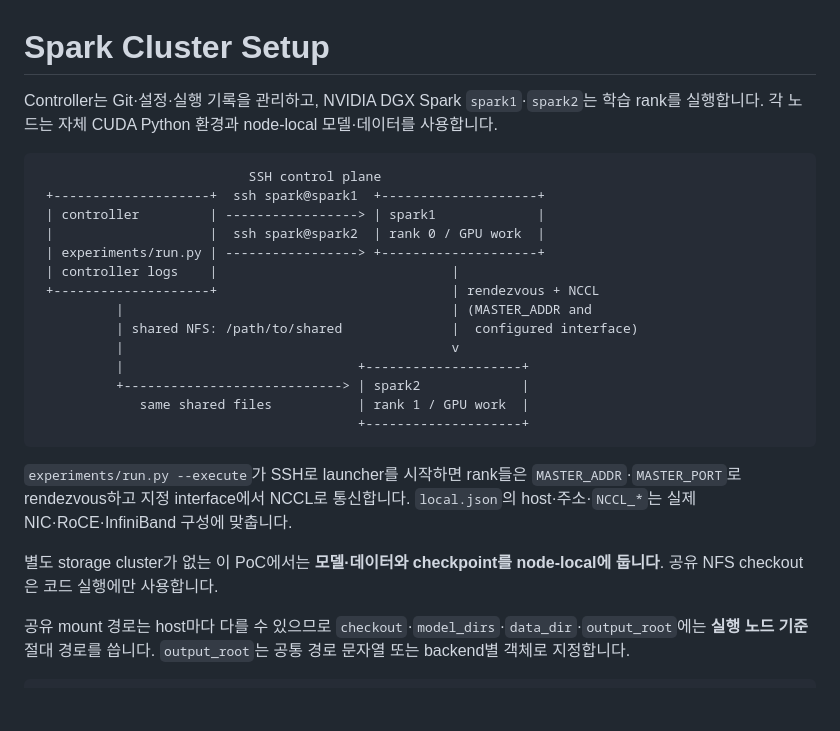
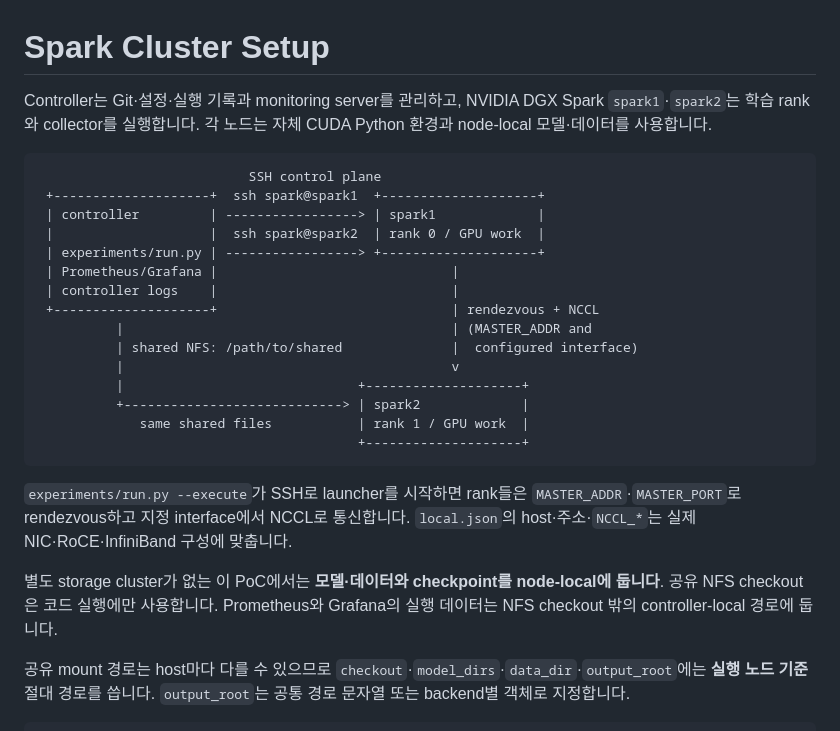
Before and after one commit to daegyu94/post-training-lab, a Markdown page: setups/spark/README.md, the part around the change. Drawn GitHub-style; blank space fills up the shorter version.

````diff
--- a/setups/spark/README.md
+++ b/setups/spark/README.md
@@ -1,6 +1,6 @@
 # Spark Cluster Setup
 
-Controller는 Git·설정·실행 기록을 관리하고, NVIDIA DGX Spark `spark1`·`spark2`는 학습 rank를 실행합니다.
+Controller는 Git·설정·실행 기록과 monitoring server를 관리하고, NVIDIA DGX Spark `spark1`·`spark2`는 학습 rank와 collector를 실행합니다.
 각 노드는 자체 CUDA Python 환경과 node-local 모델·데이터를 사용합니다.
 
 ```text
@@ -9,6 +9,7 @@ Controller는 Git·설정·실행 기록을 관리하고, NVIDIA DGX Spark `spar
  | controller         | -----------------> | spark1             |
  |                    |  ssh spark@spark2  | rank 0 / GPU work  |
  | experiments/run.py | -----------------> +--------------------+
+ | Prometheus/Grafana |                              |
  | controller logs    |                              |
  +--------------------+                              | rendezvous + NCCL
           |                                          | (MASTER_ADDR and
@@ -25,6 +26,7 @@ Controller는 Git·설정·실행 기록을 관리하고, NVIDIA DGX Spark `spar
 
 별도 storage cluster가 없는 이 PoC에서는 **모델·데이터와 checkpoint를 node-local에 둡니다**.
 공유 NFS checkout은 코드 실행에만 사용합니다.
+Prometheus와 Grafana의 실행 데이터는 NFS checkout 밖의 controller-local 경로에 둡니다.
 
 공유 mount 경로는 host마다 다를 수 있으므로 `checkout`·`model_dirs`·`data_dir`·`output_root`에는 **실행 노드 기준** 절대 경로를 씁니다.
 `output_root`는 공통 경로 문자열 또는 backend별 객체로 지정합니다.
````
Also changed, not shown: docs/observability/application-metrics.md (+1 -0 lines), docs/observability/monitoring.md (+36 -11 lines).
